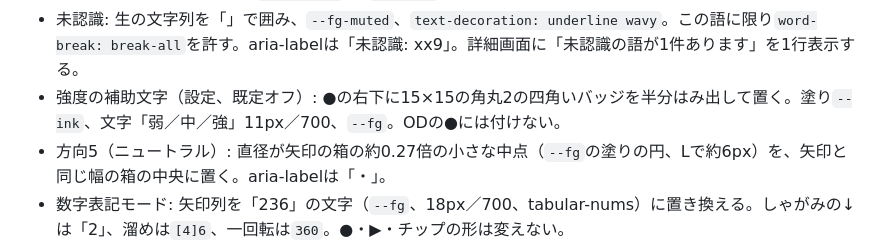
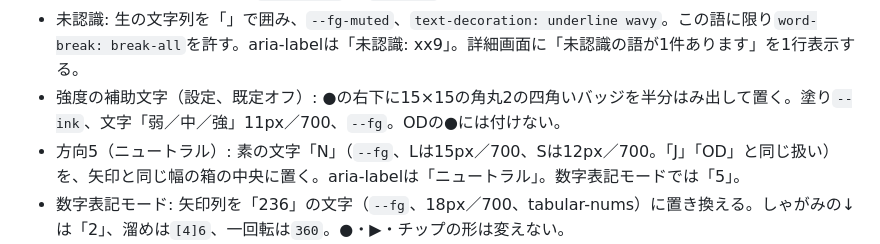
Before and after one commit to Nagamaki0311/strategy-memo, a Markdown page: docs/design-spec.md, the part around the change. Drawn GitHub-style.

Commit message:
design-spec: 方向5をNの文字で描く仕様に変更
Co-Authored-By: Claude Sonnet 5.5 <noreply@anthropic.com>
Claude-Session: https://claude.ai/code/session_015YsmJCdm5W7W2W18RaCX7J

```diff
--- a/docs/design-spec.md
+++ b/docs/design-spec.md
@@ -104,7 +104,7 @@ Designerが作成した仕様（2026-10-15）に、Manager側の確定事項（D
 - 待ち・移動: 2pxの破線枠（`--fg-muted`）、`--r-chip`、塗りなし、文字14px／700。
 - 未認識: 生の文字列を「」で囲み、`--fg-muted`、`text-decoration: underline wavy`。この語に限り`word-break: break-all`を許す。aria-labelは「未認識: xx9」。詳細画面に「未認識の語が1件あります」を1行表示する。
 - 強度の補助文字（設定、既定オフ）: ●の右下に15×15の角丸2の四角いバッジを半分はみ出して置く。塗り`--ink`、文字「弱／中／強」11px／700、`--fg`。ODの●には付けない。
-- 方向5（ニュートラル）: 直径が矢印の箱の約0.27倍の小さな中点（`--fg`の塗りの円、Lで約6px）を、矢印と同じ幅の箱の中央に置く。aria-labelは「・」。
+- 方向5（ニュートラル）: 素の文字「N」（`--fg`、Lは15px／700、Sは12px／700。「J」「OD」と同じ扱い）を、矢印と同じ幅の箱の中央に置く。aria-labelは「ニュートラル」。数字表記モードでは「5」。
 - 数字表記モード: 矢印列を「236」の文字（`--fg`、18px／700、tabular-nums）に置き換える。しゃがみの↓は「2」、溜めは`[4]6`、一回転は`360`。●・▶・チップの形は変えない。
 - 折り返し: コマンド列は`display:flex; flex-wrap:wrap; row-gap:6px`。1つの技（モーション＋●、CH＋技）は`inline-flex; flex-wrap:nowrap`の1グループにする。▶は直前のグループの末尾に含める（行は▶で終わってよいが、▶で始まらない）。
 - 一覧の行のプレビュー（S）: `flex-wrap:wrap; height:28px; overflow:hidden`。入りきらないチップは非表示の2行目へ回るので技が途中で切れない。メタ情報に「全N手」を出す。
```
